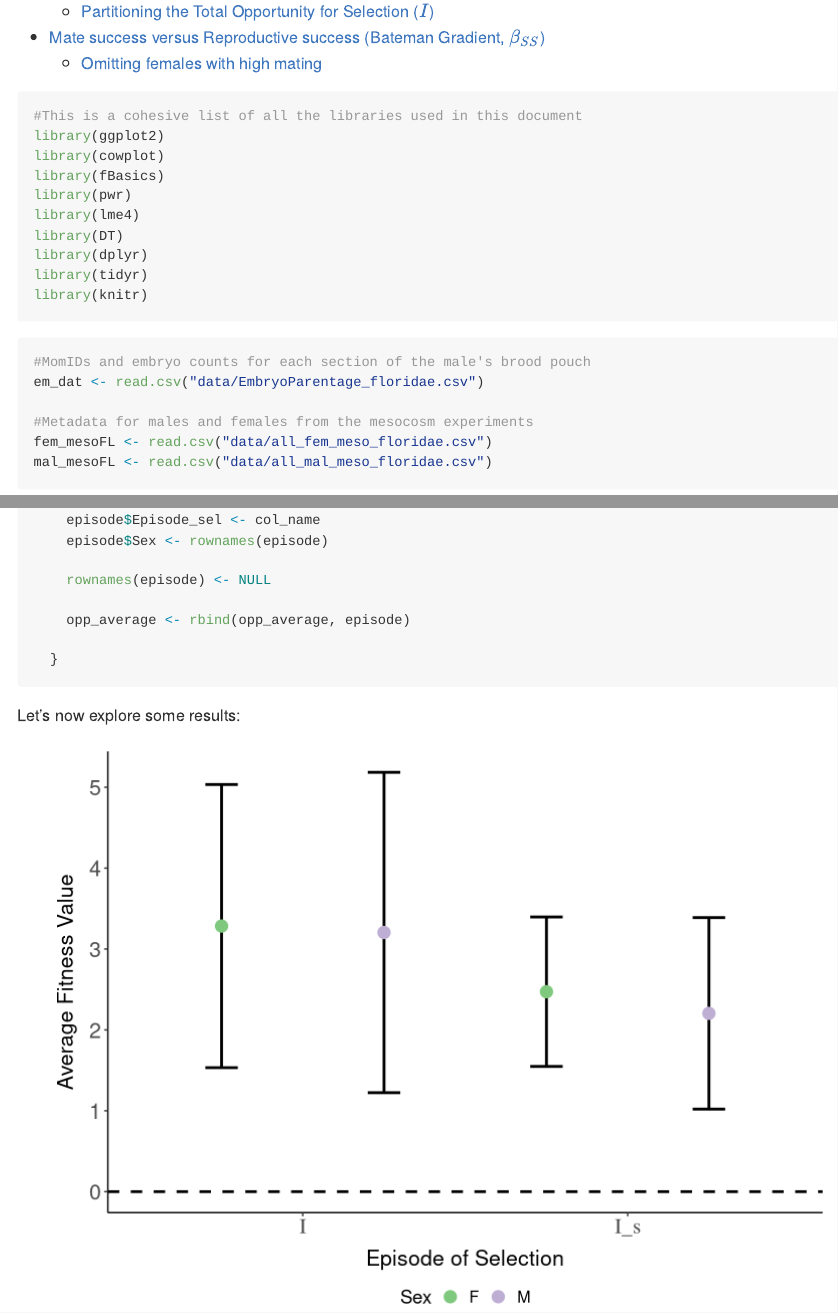
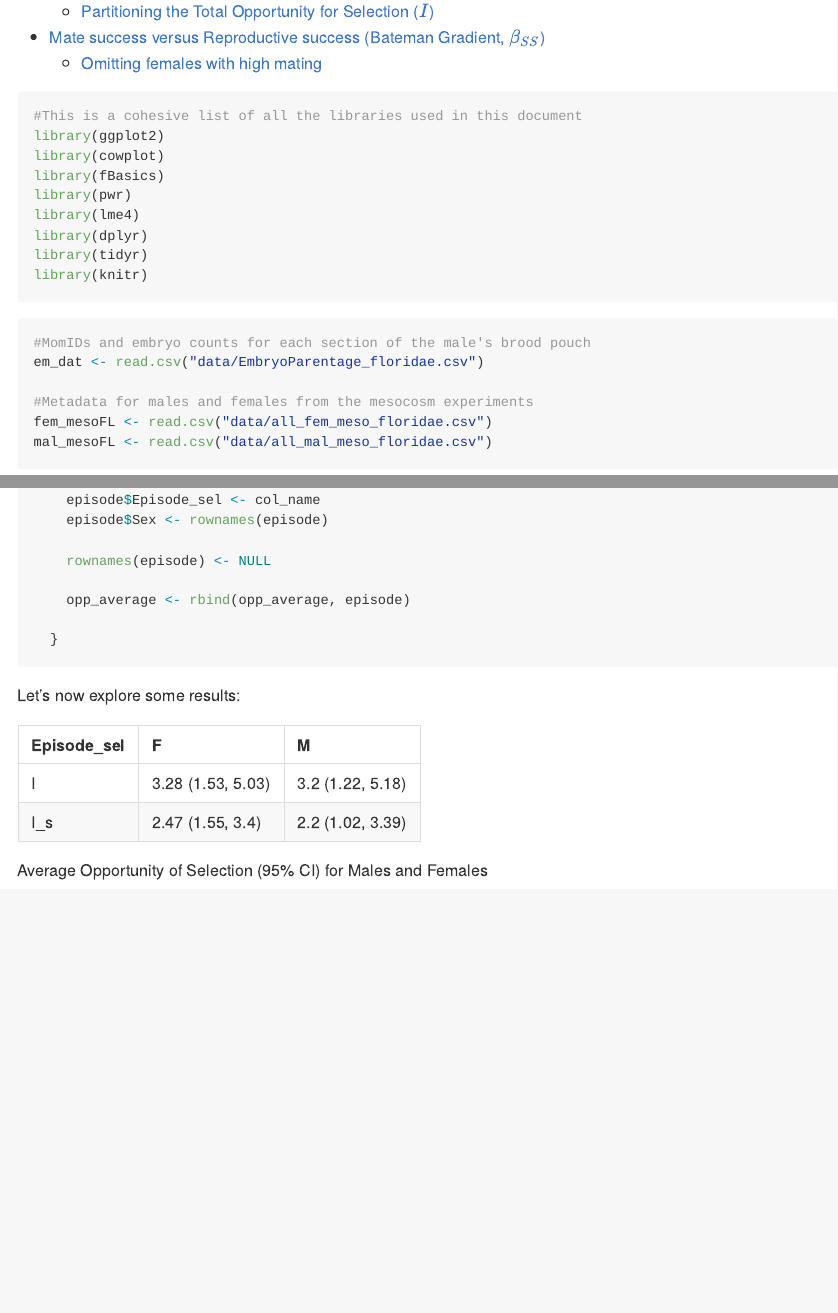
Before and after one commit to flanagan-lab/syngnathus-selection-comp, an R Markdown document (docs/selection_analysis_floridae.Rmd): the page in a window 1100 px wide, from 570 px down, and a second part further down, joined at a grey line. Rendered offline with R 4.5, knitr and Pandoc, with nearby package versions; code that draws random numbers runs with fixed seeds of ours; long lines of code are wrapped.

Commit message:
updating table formatting

````diff
--- a/docs/selection_analysis_floridae.Rmd
+++ b/docs/selection_analysis_floridae.Rmd
@@ -24,7 +24,6 @@ library(cowplot)
 library(fBasics)
 library(pwr)
 library(lme4)
-library(DT)
 library(dplyr)
 library(tidyr)
 library(knitr)
@@ -807,11 +806,19 @@ Let's now explore some results:
 
 ```{r opp-selection-table, echo = FALSE, warning=FALSE}
 
-datatable(cbind("Sex" = opp_average$Sex,
-                "Selection" = opp_average$Episode_sel,
-                "Average" = round(opp_average$Average, 2),
-                "Upper CI" = round((opp_average$Average + opp_average$Interval), 2),
-                "Lower CI" = round((opp_average$Average - opp_average$Interval), 2)))
+#Create a new column
+opp_average <- opp_average %>%
+  mutate(Combined = paste0(round(Average , 2),
+                           " (", round(Average - Interval, 2), ", ",
+                           round(Average + Interval, 2), ")"))
+
+#Transform data into wide format
+sum_opp <- opp_average %>%
+  select(Episode_sel, Sex, Combined) %>%
+  pivot_wider(names_from = Sex, values_from = Combined)
+
+#Display the table
+kable(sum_opp, caption = "Average Opportunity of Selection (95% CI) for Males and Females")
 
 ```
 
````
Also changed, not shown: docs/selection_analysis_floridae.md, 2 other files.
